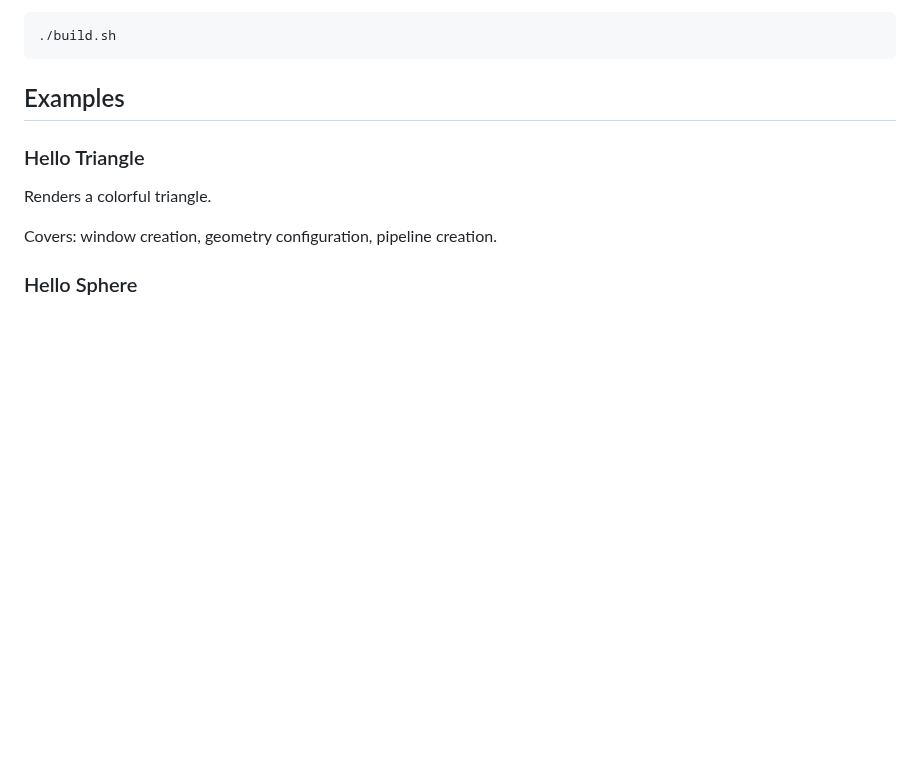
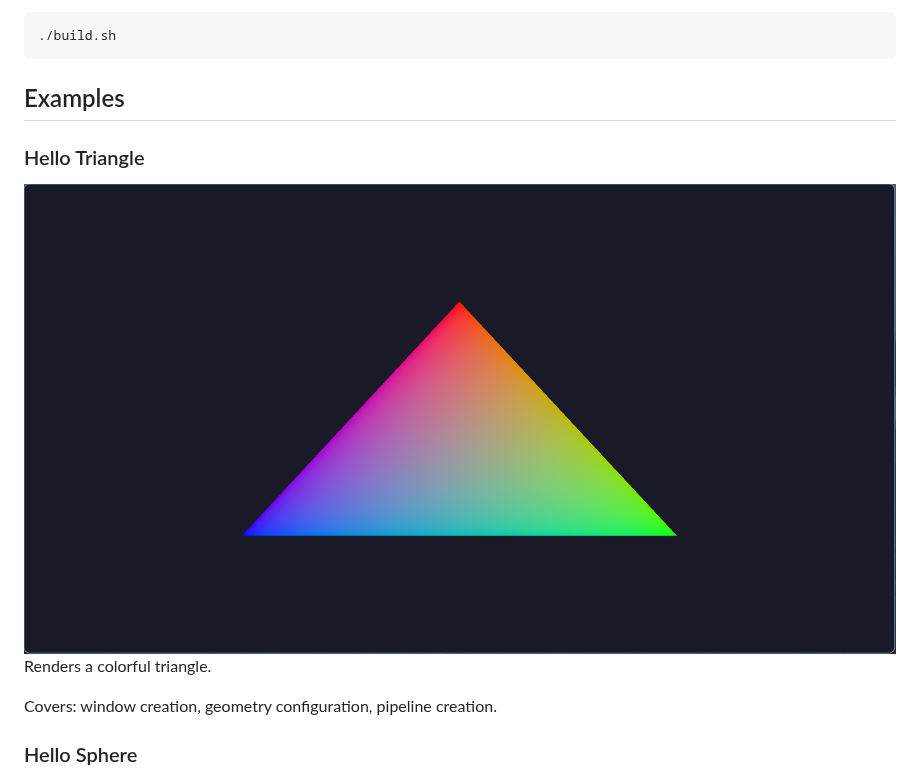
Before and after one commit to hunterthompsondev/renderlib, a Markdown page: README.md, the part around one of its changes. Rendered like a GitHub page; pictures changed too: docs/assets/hello-triangle-image.png (added); blank space fills up the shorter version.

Commit message:
docs: Update README.md

```diff
--- a/README.md
+++ b/README.md
@@ -21,6 +21,7 @@ A library that abstracts Vulkan, simplifying its use and providing reasonable de
 ## Examples
 
 ### Hello Triangle
+<img src="./docs/assets/hello-triangle-image.png" alt="Hello triangle image">
 
 Renders a colorful triangle.
 
```
Also changed, not shown: other parts of README.md (+2 -0 lines), 2 other files.
